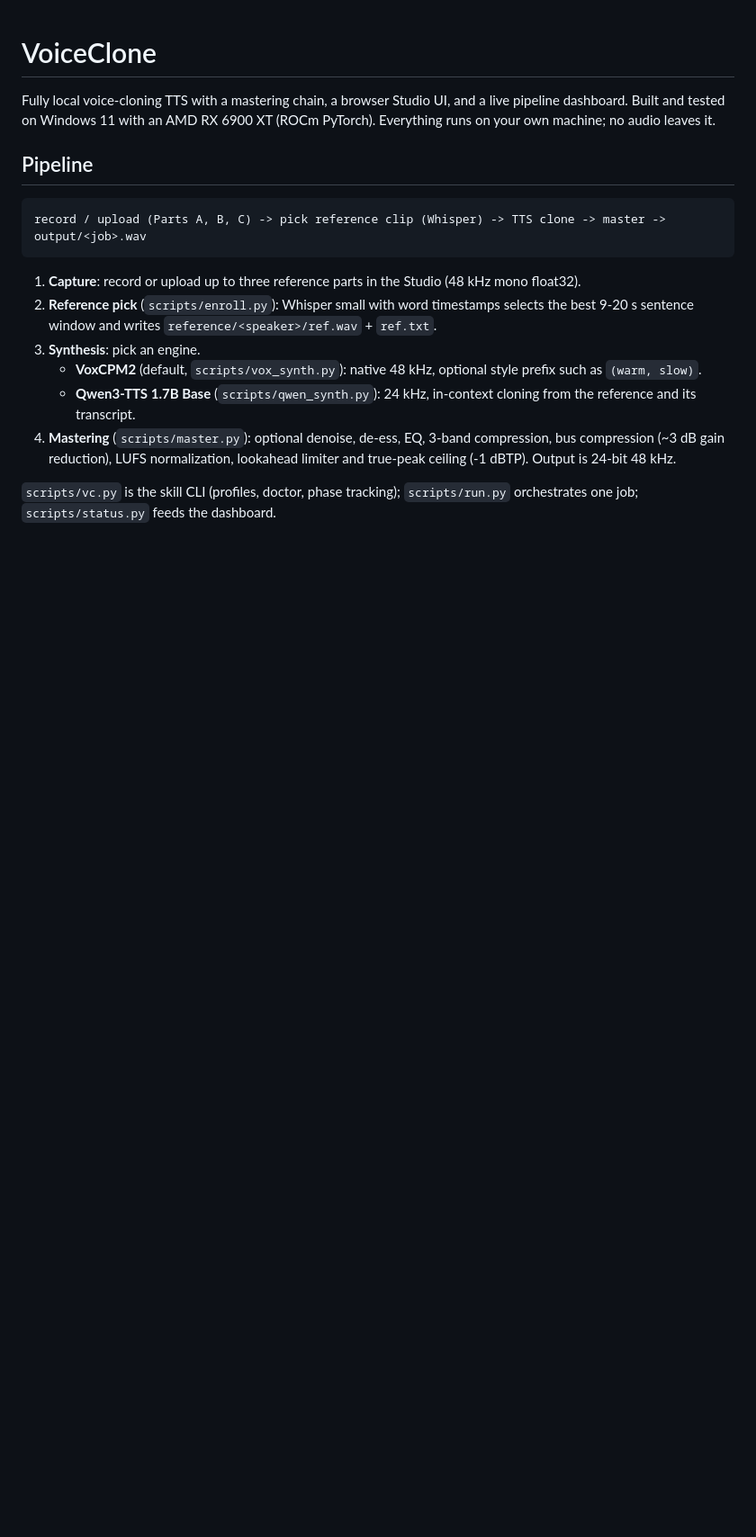
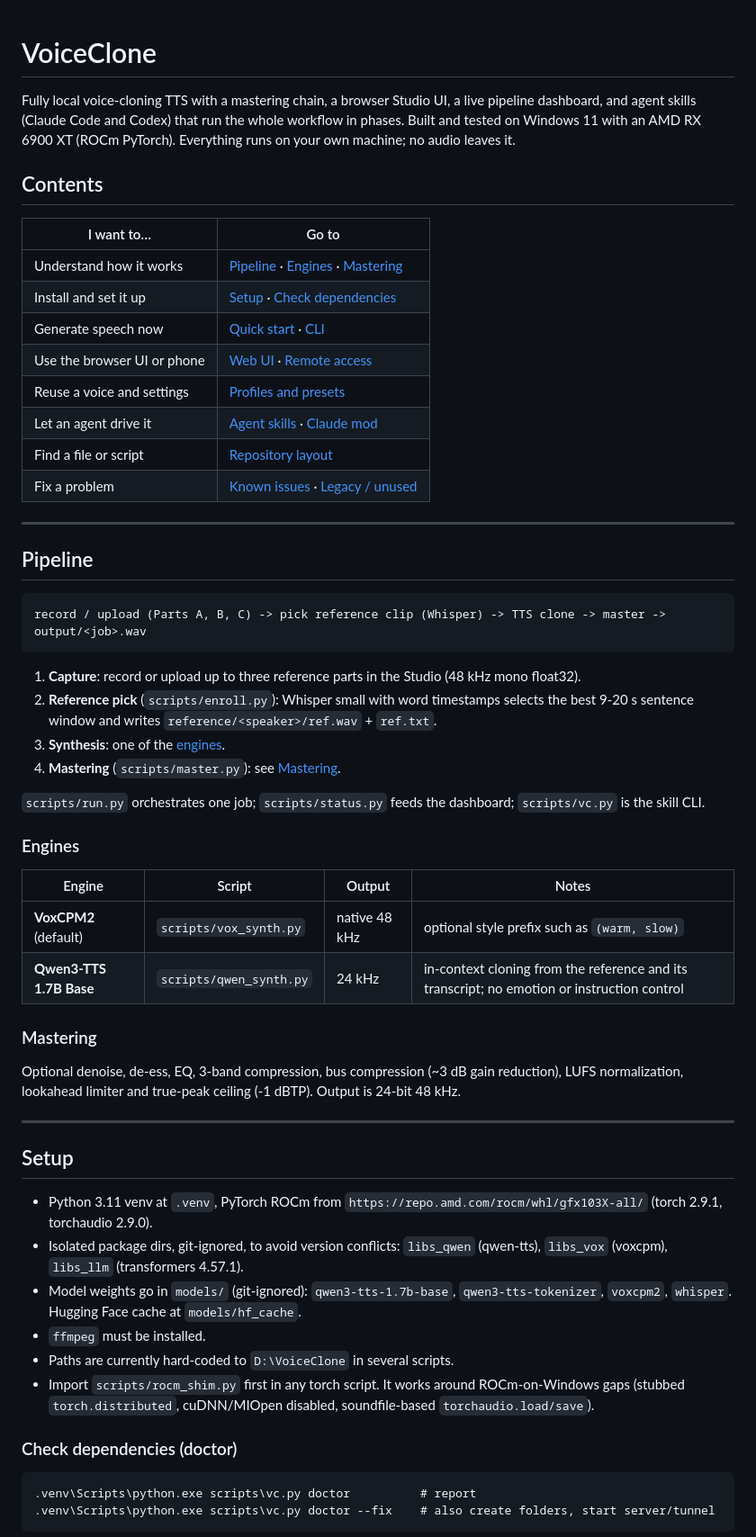
Before and after one commit to bhavya091213/voice-cloning, a Markdown page: README.md, the part around one of its changes. Shown at 90% size. Drawn GitHub-style; blank space fills up the shorter version.

````diff
--- a/README.md
+++ b/README.md
@@ -1,7 +1,22 @@
 # VoiceClone
 
-Fully local voice-cloning TTS with a mastering chain, a browser Studio UI, and a live pipeline dashboard.
+Fully local voice-cloning TTS with a mastering chain, a browser Studio UI, a live pipeline dashboard, and agent skills (Claude Code and Codex) that run the whole workflow in phases.
 Built and tested on Windows 11 with an AMD RX 6900 XT (ROCm PyTorch). Everything runs on your own machine; no audio leaves it.
+
+## Contents
+
+| I want to… | Go to |
+|---|---|
+| Understand how it works | [Pipeline](#pipeline) · [Engines](#engines) · [Mastering](#mastering) |
+| Install and set it up | [Setup](#setup) · [Check dependencies](#check-dependencies-doctor) |
+| Generate speech now | [Quick start](#quick-start) · [CLI](#command-line) |
+| Use the browser UI or phone | [Web UI](#web-ui) · [Remote access](#remote-access) |
+| Reuse a voice and settings | [Profiles and presets](#profiles-and-presets) |
+| Let an agent drive it | [Agent skills](#agent-skills) · [Claude mod](#claude-mod-progress-playback-doctor) |
+| Find a file or script | [Repository layout](#repository-layout) |
+| Fix a problem | [Known issues](#known-issues) · [Legacy / unused](#legacy--unused) |
+
+---
 
 ## Pipeline
 
@@ -11,9 +26,37 @@ record / upload (Parts A, B, C) -> pick reference clip (Whisper) -> TTS clone ->
 
 1. **Capture**: record or upload up to three reference parts in the Studio (48 kHz mono float32).
 2. **Reference pick** (`scripts/enroll.py`): Whisper small with word timestamps selects the best 9-20 s sentence window and writes `reference/<speaker>/ref.wav` + `ref.txt`.
-3. **Synthesis**: pick an engine.
-   - **VoxCPM2** (default, `scripts/vox_synth.py`): native 48 kHz, optional style prefix such as `(warm, slow)`.
-   - **Qwen3-TTS 1.7B Base** (`scripts/qwen_synth.py`): 24 kHz, in-context cloning from the reference and its transcript.
-4. **Mastering** (`scripts/master.py`): optional denoise, de-ess, EQ, 3-band compression, bus compression (~3 dB gain reduction), LUFS normalization, lookahead limiter and true-peak ceiling (-1 dBTP). Output is 24-bit 48 kHz.
+3. **Synthesis**: one of the [engines](#engines).
+4. **Mastering** (`scripts/master.py`): see [Mastering](#mastering).
 
-`scripts/vc.py` is the skill CLI (profiles, doctor, phase tracking); `scripts/run.py` orchestrates one job; `scripts/status.py` feeds the dashboard.
+`scripts/run.py` orchestrates one job; `scripts/status.py` feeds the dashboard; `scripts/vc.py` is the skill CLI.
+
+### Engines
+
+| Engine | Script | Output | Notes |
+|---|---|---|---|
+| **VoxCPM2** (default) | `scripts/vox_synth.py` | native 48 kHz | optional style prefix such as `(warm, slow)` |
+| **Qwen3-TTS 1.7B Base** | `scripts/qwen_synth.py` | 24 kHz | in-context cloning from the reference and its transcript; no emotion or instruction control |
+
+### Mastering
+
+Optional denoise, de-ess, EQ, 3-band compression, bus compression (~3 dB gain reduction), LUFS normalization, lookahead limiter and true-peak ceiling (-1 dBTP). Output is 24-bit 48 kHz.
+
+---
+
+## Setup
+
+- Python 3.11 venv at `.venv`, PyTorch ROCm from `https://repo.amd.com/rocm/whl/gfx103X-all/` (torch 2.9.1, torchaudio 2.9.0).
+- Isolated package dirs, git-ignored, to avoid version conflicts: `libs_qwen` (qwen-tts), `libs_vox` (voxcpm), `libs_llm` (transformers 4.57.1).
+- Model weights go in `models/` (git-ignored): `qwen3-tts-1.7b-base`, `qwen3-tts-tokenizer`, `voxcpm2`, `whisper`. Hugging Face cache at `models/hf_cache`.
+- `ffmpeg` must be installed.
+- Paths are currently hard-coded to `D:\VoiceClone` in several scripts.
+- Import `scripts/rocm_shim.py` first in any torch script. It works around ROCm-on-Windows gaps (stubbed `torch.distributed`, cuDNN/MIOpen disabled, soundfile-based `torchaudio.load/save`).
+
+### Check dependencies (doctor)
+
+```
+.venv\Scripts\python.exe scripts\vc.py doctor          # report
+.venv\Scripts\python.exe scripts\vc.py doctor --fix    # also create folders, start server/tunnel
+```
+
````
Also changed, not shown: other parts of README.md (+91 -28 lines).
